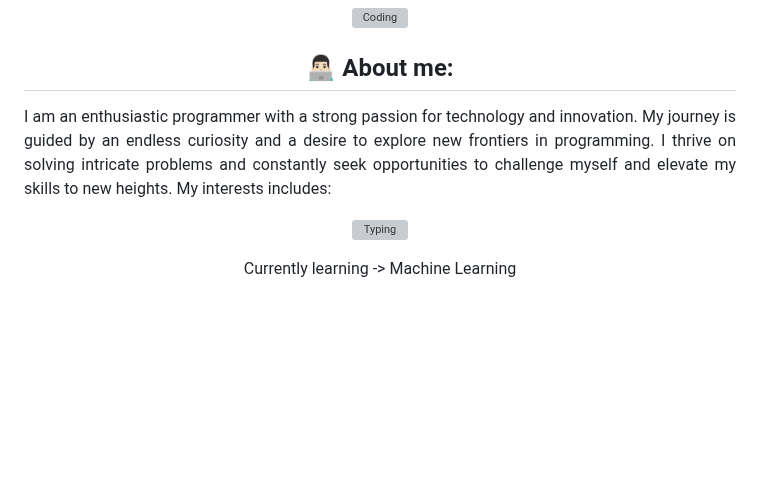
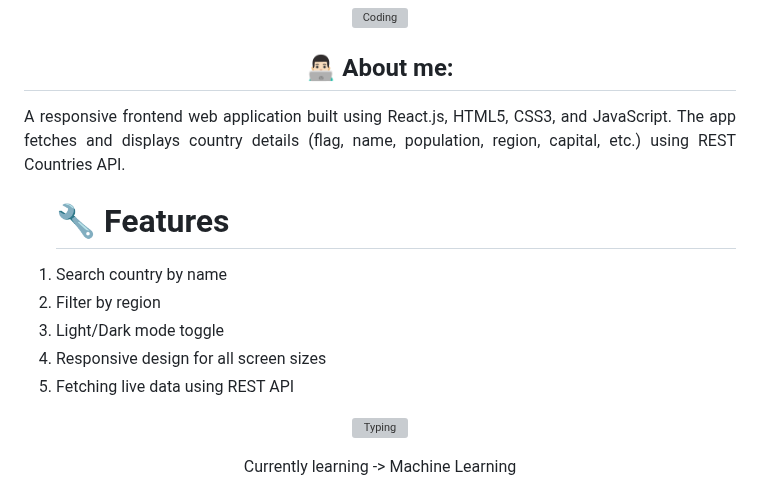
Before and after one commit to Vicky-Gupta-Dev/VickyBrandCoding, a Markdown page: README.md, the part around the change. Rendered like a GitHub page; blank space fills up the shorter version; grey boxes are pictures that could not be loaded.

```diff
--- a/README.md
+++ b/README.md
@@ -30,7 +30,15 @@ html css projects to build your portfolio
   <img src="https://res.cloudinary.com/dry07iyvo/image/upload/v1735366890/coding_utrxxa.gif" width="300" height="auto" alt="Coding"/>
 </p>
 <h2 align="center">👨🏻‍💻 About me:</h2>
-<p align="justify">I am an enthusiastic programmer with a strong passion for technology and innovation. My journey is guided by an endless curiosity and a desire to explore new frontiers in programming. I thrive on solving intricate problems and constantly seek opportunities to challenge myself and elevate my skills to new heights. My interests includes:</p>
+<p align="justify"> A responsive frontend web application built using React.js, HTML5, CSS3, and JavaScript. The app fetches and displays country details (flag, name, population, region, capital, etc.) using REST Countries API. </p>
+<ol>
+   <h1>🔧 Features</h1>
+   <li>Search country by name</li>
+   <li>Filter by region</li>
+   <li>Light/Dark mode toggle</li>
+   <li>Responsive design for all screen sizes</li>
+   <li>Fetching live data using REST API</li>
+</ol>
 <p align="center">
    <img src="https://readme-typing-svg.demolab.com?font=Roboto+Slab&color=%237E3ACE&size=30&center=true&vCenter=true&width=450&duration=1500&pause=1000&lines=Artificial+Intelligence;Machine+Learning;Data+Science" width="auto" height="35" alt="Typing"/>
 </p>
```
